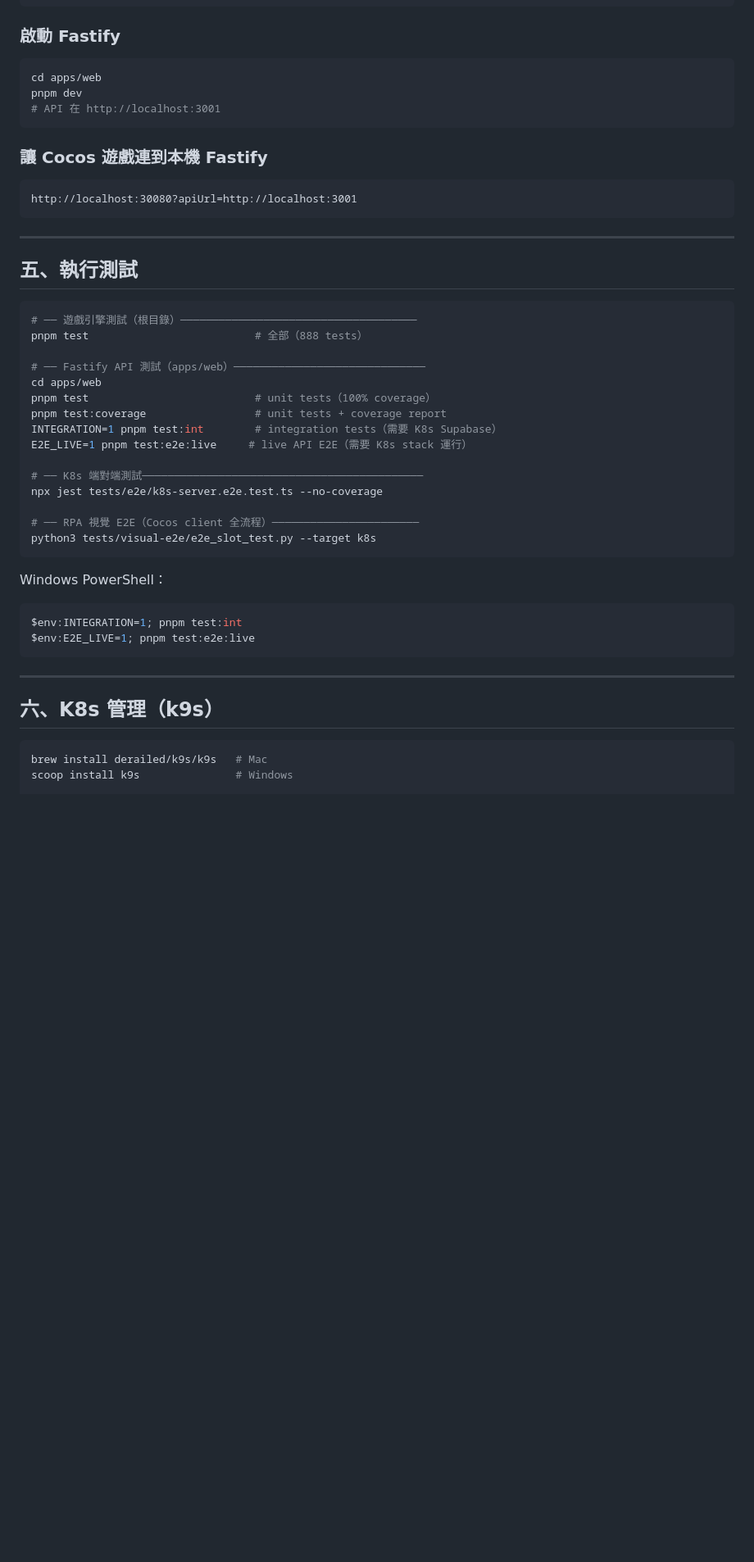
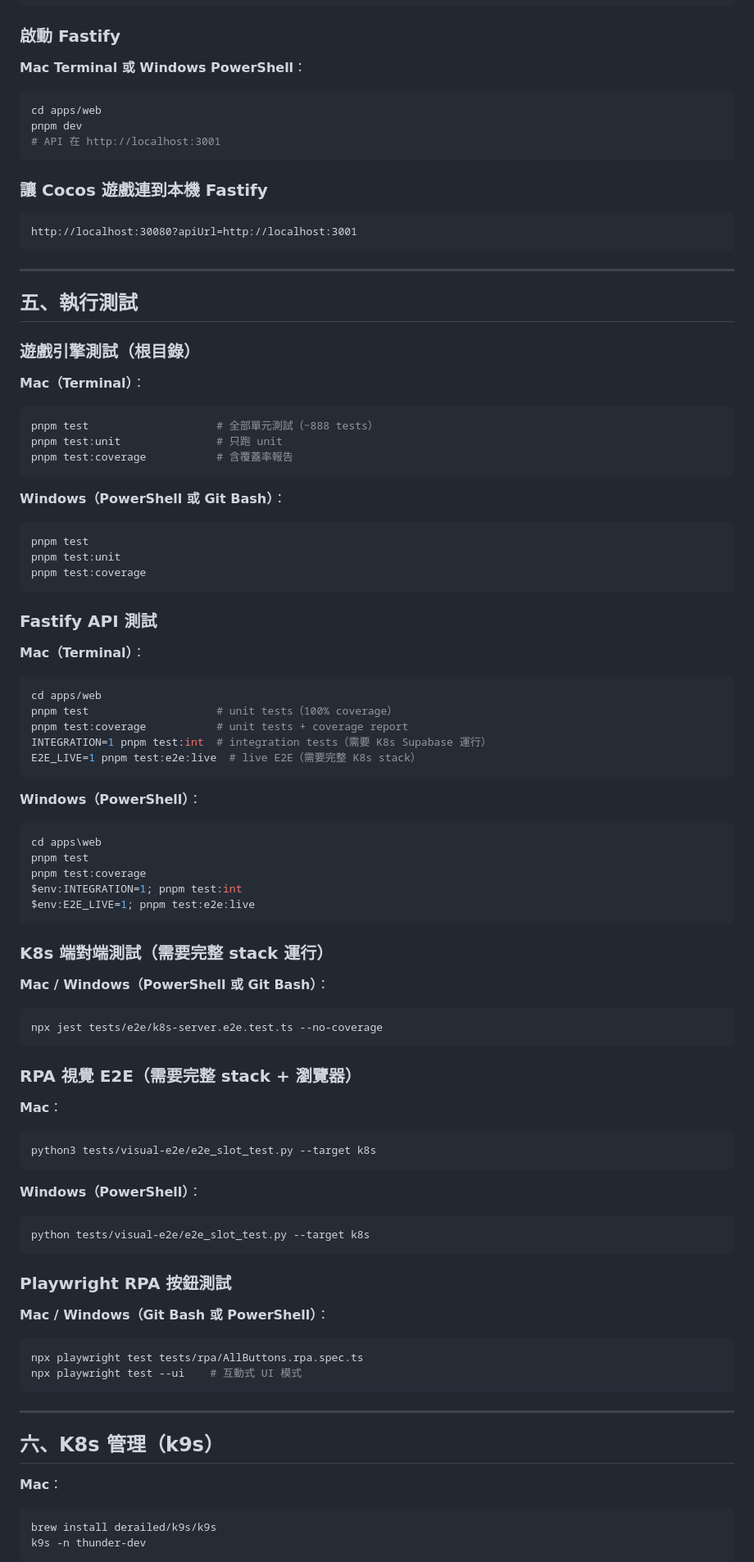
Before and after one commit to ibalasite/thunder-blessing-slot, a Markdown page: README.md, the part around one of its changes. Shown at 82% size. GitHub-like rendering; blank space fills up the shorter version.

````diff
--- a/README.md
+++ b/README.md
@@ -274,6 +306,8 @@ ALLOWED_ORIGIN=*
 ```
 
 ### 啟動 Fastify
+
+**Mac Terminal 或 Windows PowerShell**：
 
 ```bash
 cd apps/web
@@ -291,36 +325,76 @@ http://localhost:30080?apiUrl=http://localhost:3001
 
 ## 五、執行測試
 
+### 遊戲引擎測試（根目錄）
+
+**Mac（Terminal）**：
 ```bash
-# ── 遊戲引擎測試（根目錄）─────────────────────────────────────
-pnpm test                          # 全部（888 tests）
+pnpm test                    # 全部單元測試（~888 tests）
+pnpm test:unit               # 只跑 unit
+pnpm test:coverage           # 含覆蓋率報告
+```
 
-# ── Fastify API 測試（apps/web）──────────────────────────────
+**Windows（PowerShell 或 Git Bash）**：
+```powershell
+pnpm test
+pnpm test:unit
+pnpm test:coverage
+```
+
+### Fastify API 測試
+
+**Mac（Terminal）**：
+```bash
 cd apps/web
-pnpm test                          # unit tests（100% coverage）
-pnpm test:coverage                 # unit tests + coverage report
-INTEGRATION=1 pnpm test:int        # integration tests（需要 K8s Supabase）
-E2E_LIVE=1 pnpm test:e2e:live     # live API E2E（需要 K8s stack 運行）
+pnpm test                    # unit tests（100% coverage）
+pnpm test:coverage           # unit tests + coverage report
+INTEGRATION=1 pnpm test:int  # integration tests（需要 K8s Supabase 運行）
+E2E_LIVE=1 pnpm test:e2e:live  # live E2E（需要完整 K8s stack）
+```
 
-# ── K8s 端對端測試────────────────────────────────────────────
+**Windows（PowerShell）**：
+```powershell
+cd apps\web
+pnpm test
+pnpm test:coverage
+$env:INTEGRATION=1; pnpm test:int
+$env:E2E_LIVE=1; pnpm test:e2e:live
+```
+
+### K8s 端對端測試（需要完整 stack 運行）
+
+**Mac / Windows（PowerShell 或 Git Bash）**：
+```bash
 npx jest tests/e2e/k8s-server.e2e.test.ts --no-coverage
+```
 
-# ── RPA 視覺 E2E（Cocos client 全流程）───────────────────────
+### RPA 視覺 E2E（需要完整 stack + 瀏覽器）
+
+**Mac**：
+```bash
 python3 tests/visual-e2e/e2e_slot_test.py --target k8s
 ```
 
-Windows PowerShell：
+**Windows（PowerShell）**：
+```powershell
+python tests/visual-e2e/e2e_slot_test.py --target k8s
+```
 
-```powershell
-$env:INTEGRATION=1; pnpm test:int
-$env:E2E_LIVE=1; pnpm test:e2e:live
+### Playwright RPA 按鈕測試
+
+**Mac / Windows（Git Bash 或 PowerShell）**：
+```bash
+npx playwright test tests/rpa/AllButtons.rpa.spec.ts
+npx playwright test --ui    # 互動式 UI 模式
 ```
 
 ---
 
 ## 六、K8s 管理（k9s）
 
+**Mac**：
 ```bash
-brew install derailed/k9s/k9s   # Mac
-scoop install k9s               # Windows
+brew install derailed/k9s/k9s
+k9s -n thunder-dev
+```
 
````
Also changed, not shown: other parts of README.md (+136 -56 lines).
